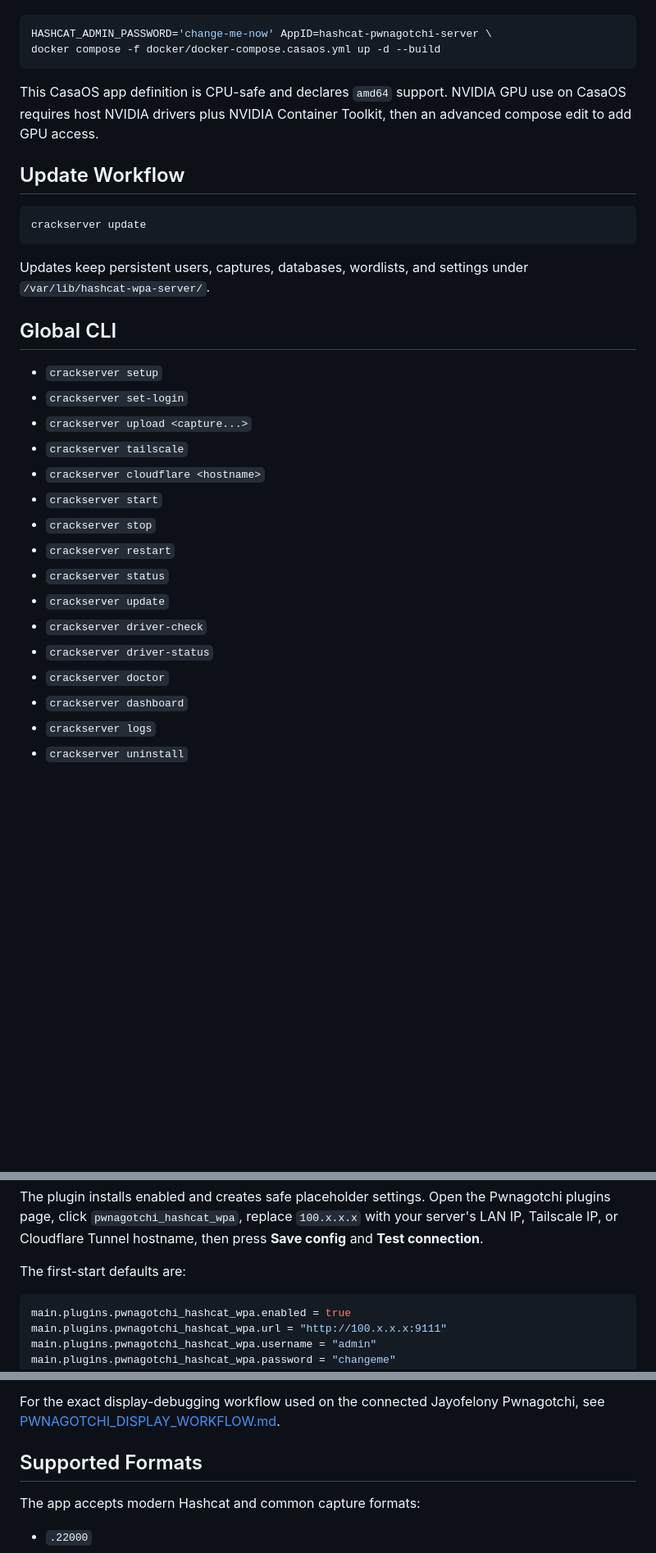
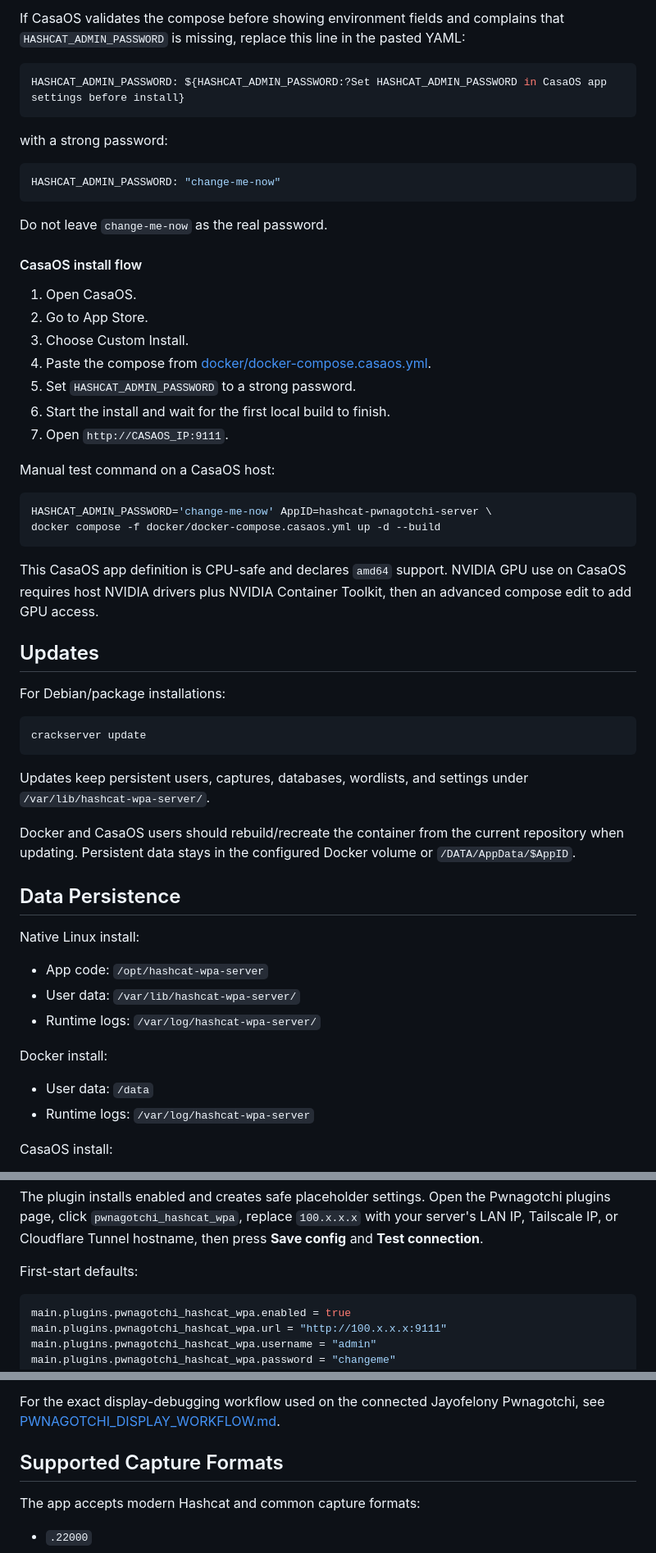
Before and after one commit to EpicNori/Hashcat-Pwnagotchi-server, a Markdown page: README.md, 3 parts joined by grey strips. Shown at 82% size. Drawn GitHub-style; blank space fills up the shorter version.

Commit message:
Structure README install docs

````diff
--- a/README.md
+++ b/README.md
@@ -87,3 +153,28 @@ The first CasaOS install can take several minutes because it builds the image on
+If CasaOS validates the compose before showing environment fields and complains that `HASHCAT_ADMIN_PASSWORD` is missing, replace this line in the pasted YAML:
+
+```yaml
+HASHCAT_ADMIN_PASSWORD: ${HASHCAT_ADMIN_PASSWORD:?Set HASHCAT_ADMIN_PASSWORD in CasaOS app settings before install}
+```
+
+with a strong password:
+
+```yaml
+HASHCAT_ADMIN_PASSWORD: "change-me-now"
+```
+
+Do not leave `change-me-now` as the real password.
+
+#### CasaOS install flow
+
+1. Open CasaOS.
+2. Go to App Store.
+3. Choose Custom Install.
+4. Paste the compose from [docker/docker-compose.casaos.yml](docker/docker-compose.casaos.yml).
+5. Set `HASHCAT_ADMIN_PASSWORD` to a strong password.
+6. Start the install and wait for the first local build to finish.
+7. Open `http://CASAOS_IP:9111`.
+
+Manual test command on a CasaOS host:
 
 ```bash
 HASHCAT_ADMIN_PASSWORD='change-me-now' AppID=hashcat-pwnagotchi-server \
@@ -92,7 +183,9 @@ docker compose -f docker/docker-compose.casaos.yml up -d --build
 
 This CasaOS app definition is CPU-safe and declares `amd64` support. NVIDIA GPU use on CasaOS requires host NVIDIA drivers plus NVIDIA Container Toolkit, then an advanced compose edit to add GPU access.
 
-## Update Workflow
+## Updates
+
+For Debian/package installations:
 
 ```bash
 crackserver update
@@ -100,21 +193,20 @@ crackserver update
 
 Updates keep persistent users, captures, databases, wordlists, and settings under `/var/lib/hashcat-wpa-server/`.
 
-## Global CLI
+Docker and CasaOS users should rebuild/recreate the container from the current repository when updating. Persistent data stays in the configured Docker volume or `/DATA/AppData/$AppID`.
 
-- `crackserver setup`
-- `crackserver set-login`
-- `crackserver upload <capture...>`
-- `crackserver tailscale`
-- `crackserver cloudflare <hostname>`
-- `crackserver start`
-- `crackserver stop`
-- `crackserver restart`
-- `crackserver status`
-- `crackserver update`
-- `crackserver driver-check`
-- `crackserver driver-status`
-- `crackserver doctor`
-- `crackserver dashboard`
-- `crackserver logs`
-- `crackserver uninstall`
+## Data Persistence
+
+Native Linux install:
+
+- App code: `/opt/hashcat-wpa-server`
+- User data: `/var/lib/hashcat-wpa-server/`
+- Runtime logs: `/var/log/hashcat-wpa-server/`
+
+Docker install:
+
+- User data: `/data`
+- Runtime logs: `/var/log/hashcat-wpa-server`
+
+CasaOS install:
+
@@ -178,7 +278,7 @@ sudo pwnagotchi plugins install pwnagotchi_hashcat_wpa
 
 The plugin installs enabled and creates safe placeholder settings. Open the Pwnagotchi plugins page, click `pwnagotchi_hashcat_wpa`, replace `100.x.x.x` with your server's LAN IP, Tailscale IP, or Cloudflare Tunnel hostname, then press **Save config** and **Test connection**.
 
-The first-start defaults are:
+First-start defaults:
 
 ```toml
 main.plugins.pwnagotchi_hashcat_wpa.enabled = true
@@ -200,7 +300,7 @@ The Admin Settings page includes a Public Website helper that installs/starts `c
 
 For the exact display-debugging workflow used on the connected Jayofelony Pwnagotchi, see [PWNAGOTCHI_DISPLAY_WORKFLOW.md](ai%20information/PWNAGOTCHI_DISPLAY_WORKFLOW.md).
 
-## Supported Formats
+## Supported Capture Formats
 
 The app accepts modern Hashcat and common capture formats:
 
````
Also changed, not shown: other parts of README.md (+128 -50 lines).
